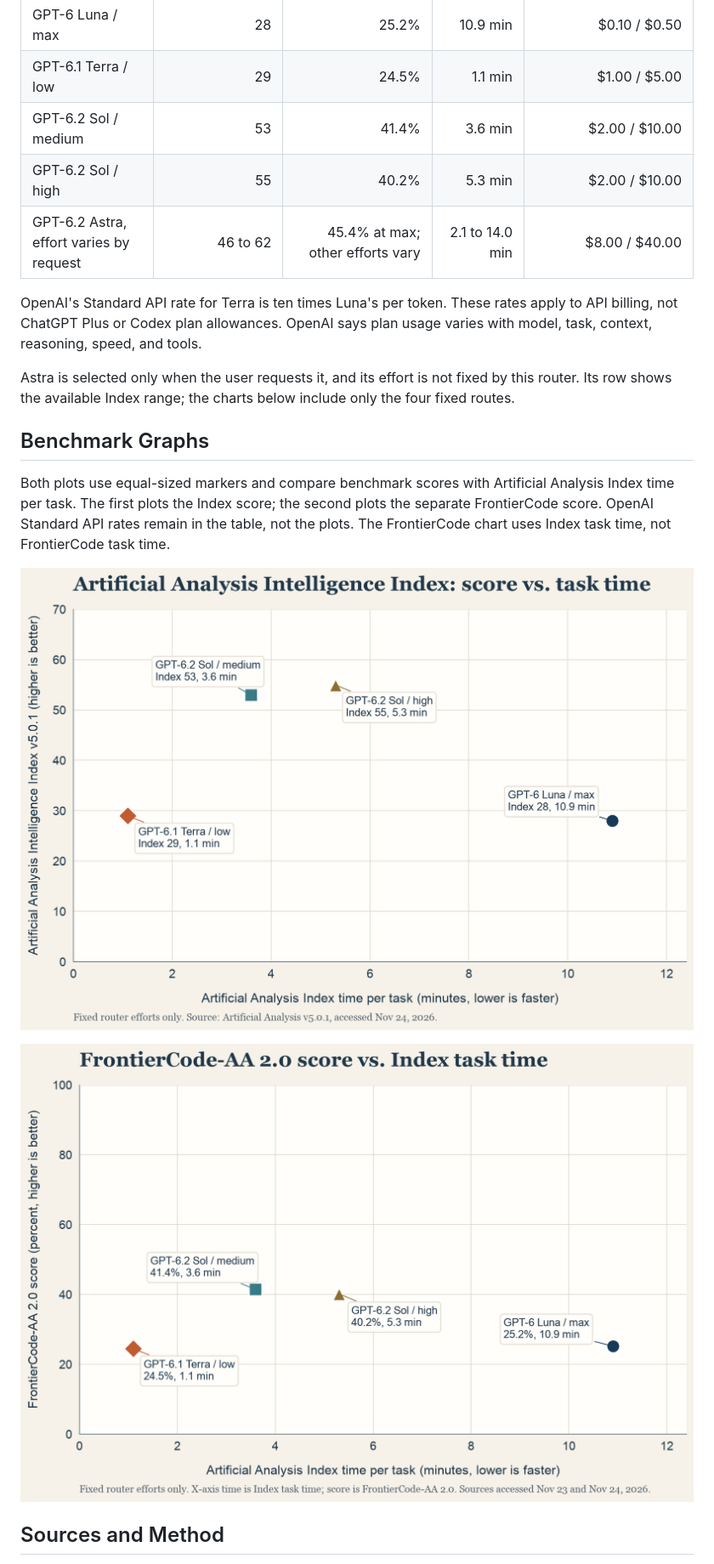
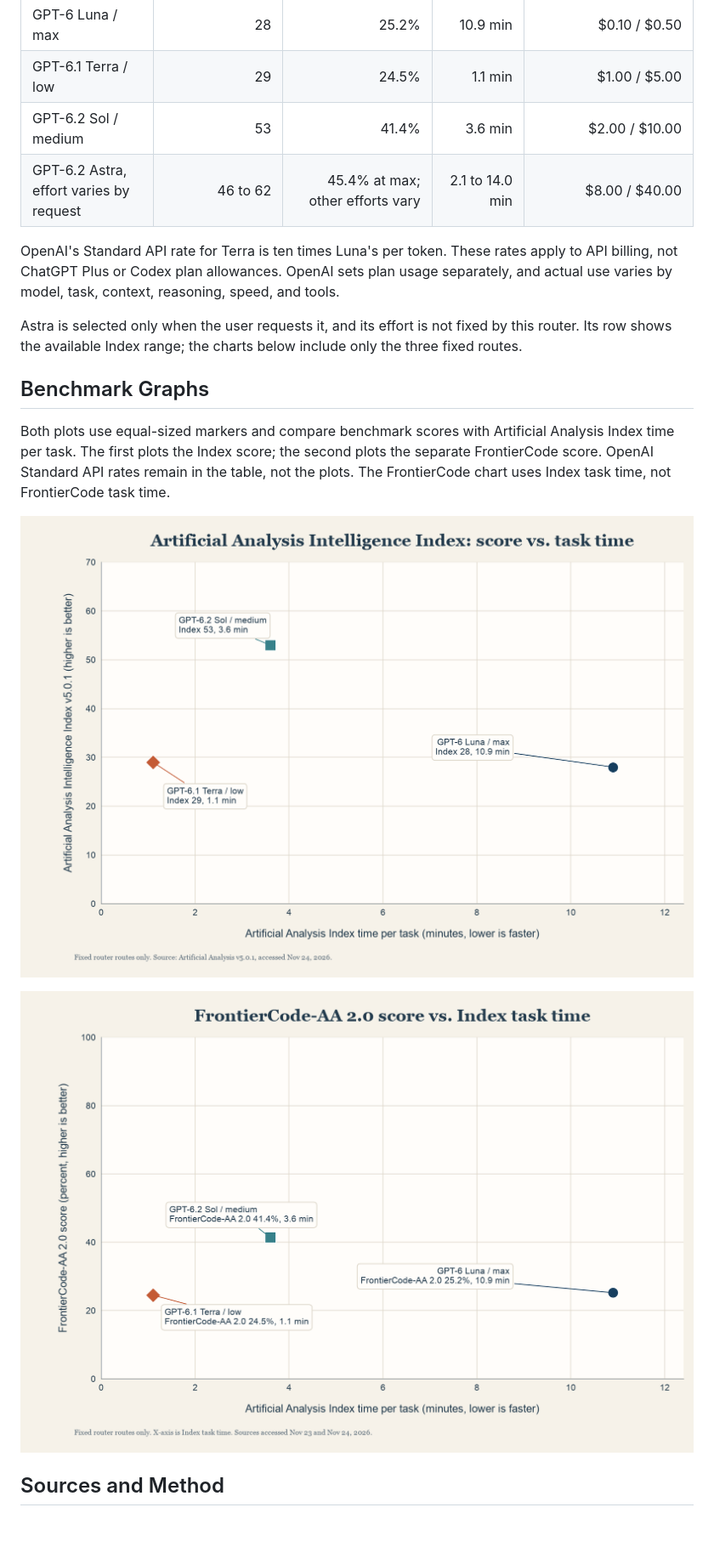
Before and after one commit to engbyume/codex-budget-model-router, a Markdown page: README.md, the part around one of its changes. Shown at 85% size. Rendered like a GitHub page; pictures changed too: charts/frontiercode-score-time.png, charts/intelligence-index-score-time.png; blank space fills up the shorter version.

Commit message:
Route parent and subagent tasks by difficulty

```diff
--- a/README.md
+++ b/README.md
@@ -32,12 +33,11 @@ Artificial Analysis Intelligence Index v5.0.1 is a weighted composite score. Its
 | GPT-6 Luna / max | 28 | 25.2% | 10.9 min | $0.10 / $0.50 |
 | GPT-6.1 Terra / low | 29 | 24.5% | 1.1 min | $1.00 / $5.00 |
 | GPT-6.2 Sol / medium | 53 | 41.4% | 3.6 min | $2.00 / $10.00 |
-| GPT-6.2 Sol / high | 55 | 40.2% | 5.3 min | $2.00 / $10.00 |
 | GPT-6.2 Astra, effort varies by request | 46 to 62 | 45.4% at max; other efforts vary | 2.1 to 14.0 min | $8.00 / $40.00 |
 
-OpenAI's Standard API rate for Terra is ten times Luna's per token. These rates apply to API billing, not ChatGPT Plus or Codex plan allowances. OpenAI says plan usage varies with model, task, context, reasoning, speed, and tools.
+OpenAI's Standard API rate for Terra is ten times Luna's per token. These rates apply to API billing, not ChatGPT Plus or Codex plan allowances. OpenAI sets plan usage separately, and actual use varies by model, task, context, reasoning, speed, and tools.
 
-Astra is selected only when the user requests it, and its effort is not fixed by this router. Its row shows the available Index range; the charts below include only the four fixed routes.
+Astra is selected only when the user requests it, and its effort is not fixed by this router. Its row shows the available Index range; the charts below include only the three fixed routes.
 
 ## Benchmark Graphs
 
```
Also changed, not shown: other parts of README.md (+11 -10 lines), SKILL.md (+13 -15 lines), 2 other files.
